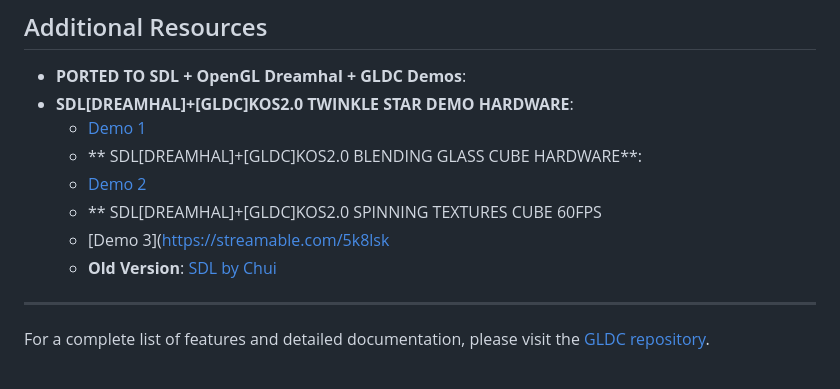
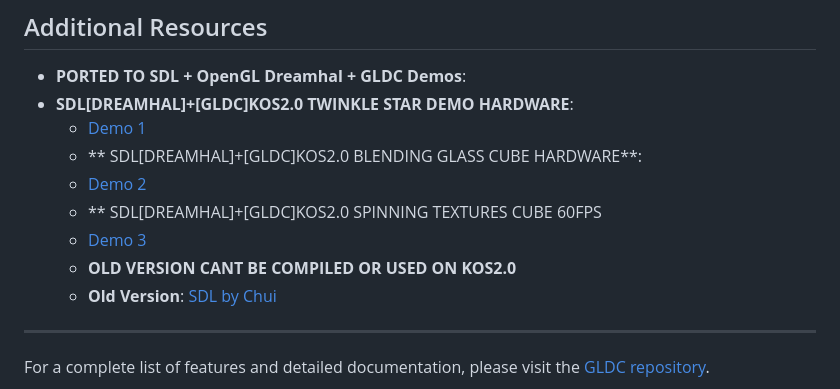
Before and after one commit to ianmicheal/SDL-dreamhal--GLDC, a Markdown page: README.md, the part around the change. Rendered like a GitHub page.

```diff
--- a/README.md
+++ b/README.md
@@ -51,7 +51,8 @@ SDL is a cross-platform multimedia library designed to provide low-level access
   -  ** SDL[DREAMHAL]+[GLDC]KOS2.0 BLENDING GLASS CUBE HARDWARE**:
   - [Demo 2](https://youtu.be/GM4JnKxp1ZQ)
   - ** SDL[DREAMHAL]+[GLDC]KOS2.0 SPINNING TEXTURES CUBE 60FPS
-  - [Demo 3]([https://streamable.com/5k8lsk](https://youtu.be/G0KFthogrPg)
+  - [Demo 3](https://youtu.be/G0KFthogrPg)
+  - **OLD VERSION CANT BE COMPILED OR USED ON KOS2.0**
    - **Old Version**: [SDL by Chui](http://chui.dcemu.co.uk/sdl.html)
 
 ---
```
